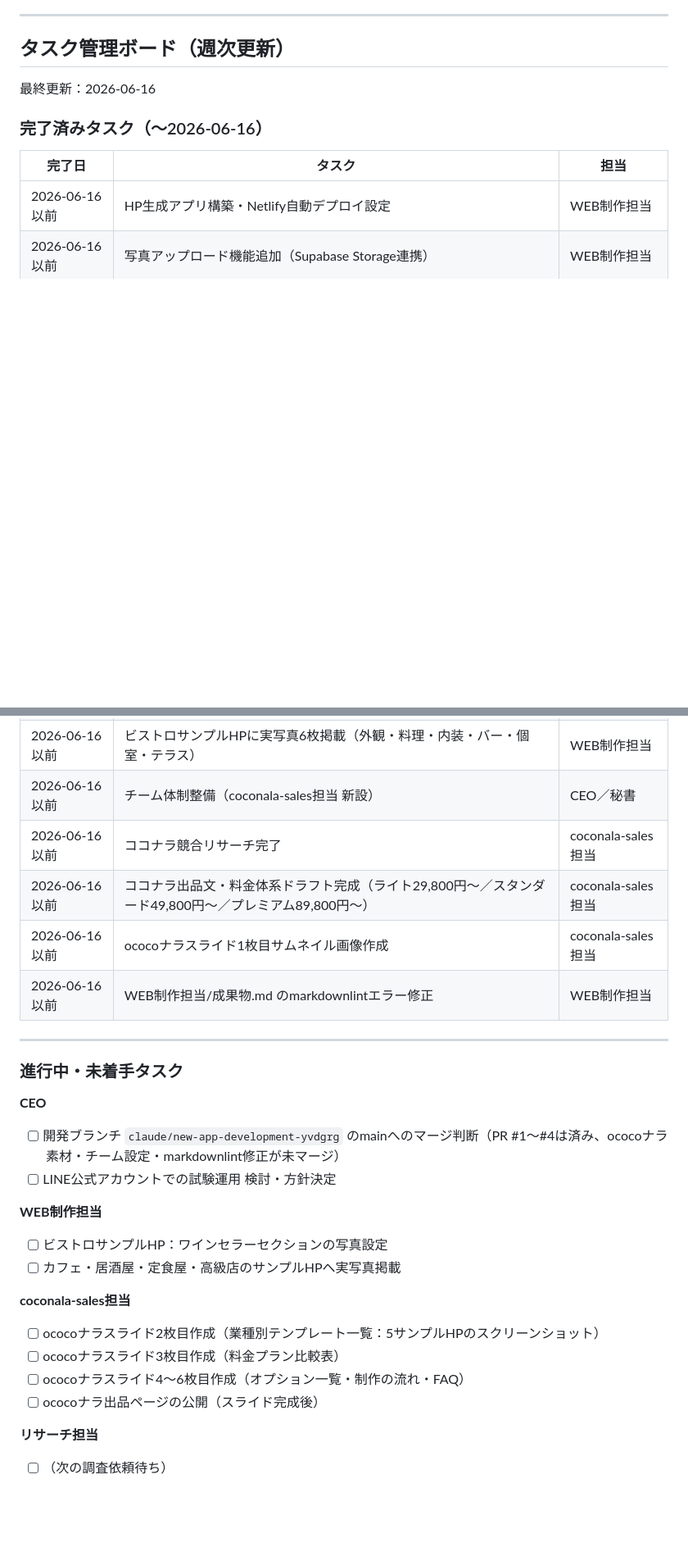
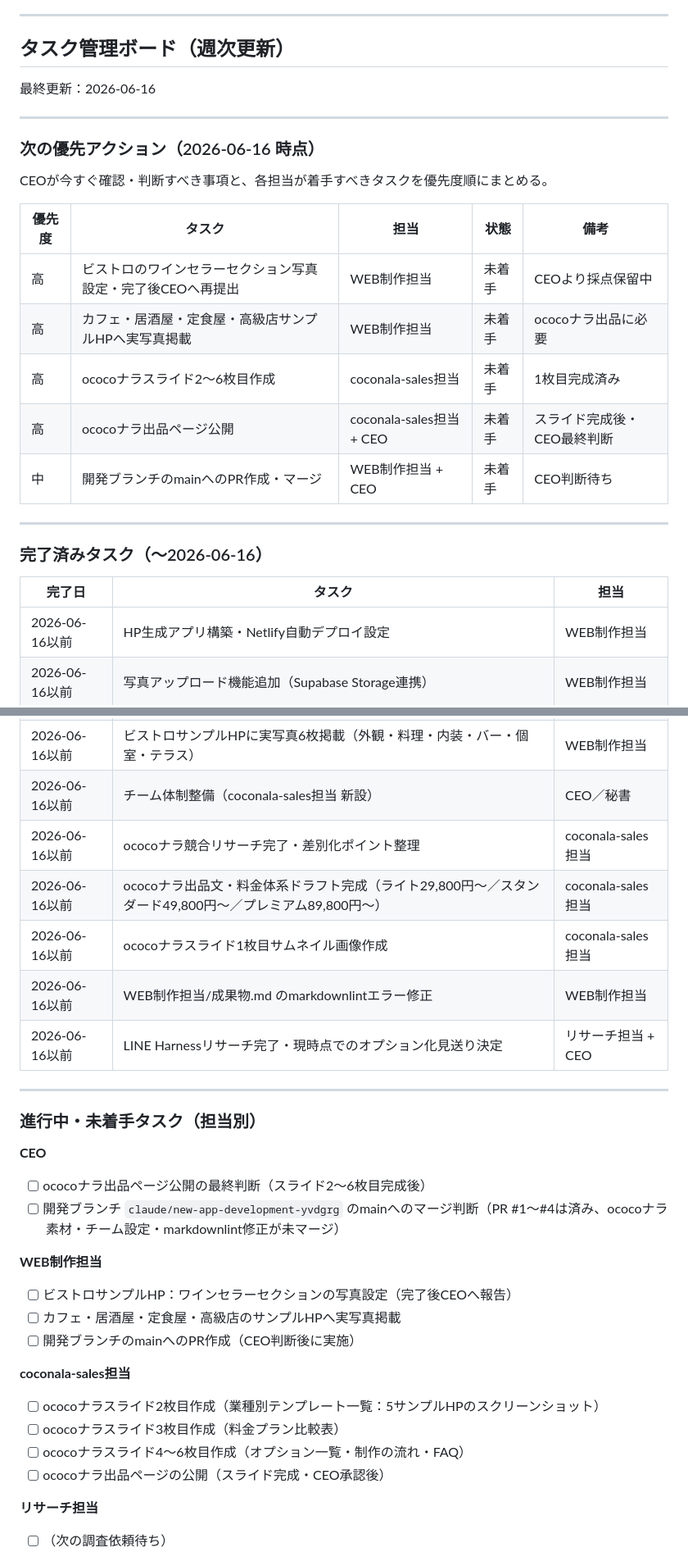
Before and after one commit to shinyanakagawa/miiinagurume, a Markdown page: 秘書/成果物.md, 2 parts joined by grey strips. Shown at 82% size. Rendered like a GitHub page; blank space fills up the shorter version.

```diff
--- a/秘書/成果物.md
+++ b/秘書/成果物.md
@@ -54,6 +54,22 @@
 
 最終更新：2026-06-16
 
+---
+
+### 次の優先アクション（2026-06-16 時点）
+
+CEOが今すぐ確認・判断すべき事項と、各担当が着手すべきタスクを優先度順にまとめる。
+
+| 優先度 | タスク | 担当 | 状態 | 備考 |
+|--------|--------|------|------|------|
+| 高 | ビストロのワインセラーセクション写真設定・完了後CEOへ再提出 | WEB制作担当 | 未着手 | CEOより採点保留中 |
+| 高 | カフェ・居酒屋・定食屋・高級店サンプルHPへ実写真掲載 | WEB制作担当 | 未着手 | ococoナラ出品に必要 |
+| 高 | ococoナラスライド2〜6枚目作成 | coconala-sales担当 | 未着手 | 1枚目完成済み |
+| 高 | ococoナラ出品ページ公開 | coconala-sales担当 + CEO | 未着手 | スライド完成後・CEO最終判断 |
+| 中 | 開発ブランチのmainへのPR作成・マージ | WEB制作担当 + CEO | 未着手 | CEO判断待ち |
+
+---
+
 ### 完了済みタスク（〜2026-06-16）
 
 | 完了日 | タスク | 担当 |
@@ -62,31 +78,33 @@
 | 2026-06-16以前 | 写真アップロード機能追加（Supabase Storage連携） | WEB制作担当 |
 | 2026-06-16以前 | ビストロサンプルHPに実写真6枚掲載（外観・料理・内装・バー・個室・テラス） | WEB制作担当 |
 | 2026-06-16以前 | チーム体制整備（coconala-sales担当 新設） | CEO／秘書 |
-| 2026-06-16以前 | ココナラ競合リサーチ完了 | coconala-sales担当 |
-| 2026-06-16以前 | ココナラ出品文・料金体系ドラフト完成（ライト29,800円〜／スタンダード49,800円〜／プレミアム89,800円〜） | coconala-sales担当 |
+| 2026-06-16以前 | ococoナラ競合リサーチ完了・差別化ポイント整理 | coconala-sales担当 |
+| 2026-06-16以前 | ococoナラ出品文・料金体系ドラフト完成（ライト29,800円〜／スタンダード49,800円〜／プレミアム89,800円〜） | coconala-sales担当 |
 | 2026-06-16以前 | ococoナラスライド1枚目サムネイル画像作成 | coconala-sales担当 |
 | 2026-06-16以前 | WEB制作担当/成果物.md のmarkdownlintエラー修正 | WEB制作担当 |
+| 2026-06-16以前 | LINE Harnessリサーチ完了・現時点でのオプション化見送り決定 | リサーチ担当 + CEO |
 
 ---
 
-### 進行中・未着手タスク
+### 進行中・未着手タスク（担当別）
 
 **CEO**
 
+- [ ] ococoナラ出品ページ公開の最終判断（スライド2〜6枚目完成後）
 - [ ] 開発ブランチ `claude/new-app-development-yvdgrg` のmainへのマージ判断（PR #1〜#4は済み、ococoナラ素材・チーム設定・markdownlint修正が未マージ）
-- [ ] LINE公式アカウントでの試験運用 検討・方針決定
 
 **WEB制作担当**
 
-- [ ] ビストロサンプルHP：ワインセラーセクションの写真設定
+- [ ] ビストロサンプルHP：ワインセラーセクションの写真設定（完了後CEOへ報告）
 - [ ] カフェ・居酒屋・定食屋・高級店のサンプルHPへ実写真掲載
+- [ ] 開発ブランチのmainへのPR作成（CEO判断後に実施）
 
 **coconala-sales担当**
 
 - [ ] ococoナラスライド2枚目作成（業種別テンプレート一覧：5サンプルHPのスクリーンショット）
 - [ ] ococoナラスライド3枚目作成（料金プラン比較表）
 - [ ] ococoナラスライド4〜6枚目作成（オプション一覧・制作の流れ・FAQ）
-- [ ] ococoナラ出品ページの公開（スライド完成後）
+- [ ] ococoナラ出品ページの公開（スライド完成・CEO承認後）
 
 **リサーチ担当**
 
```
Also changed, not shown: other parts of 秘書/成果物.md (+23 -4 lines), CEO/成果物.md (+10 -1 lines).
